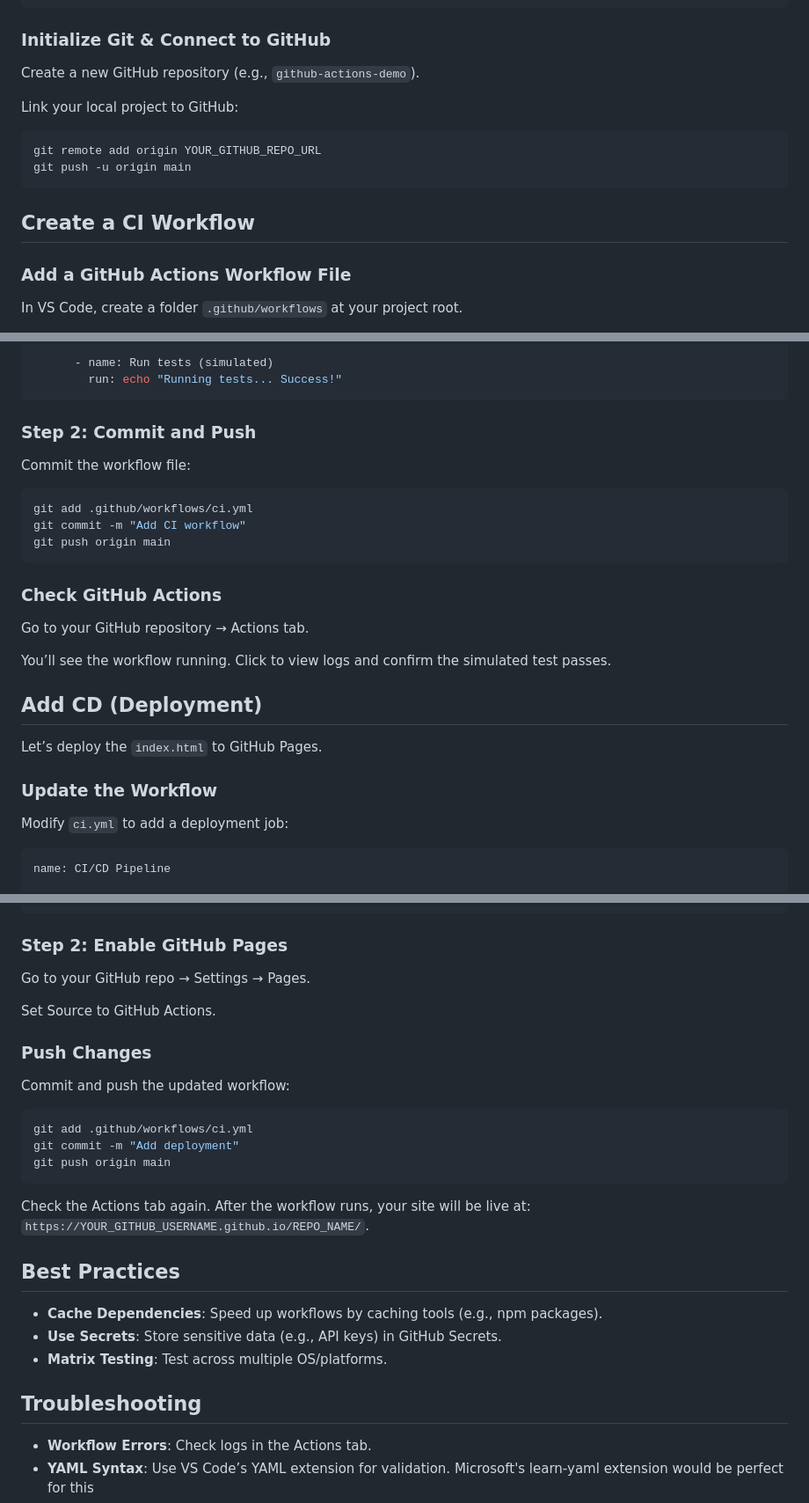
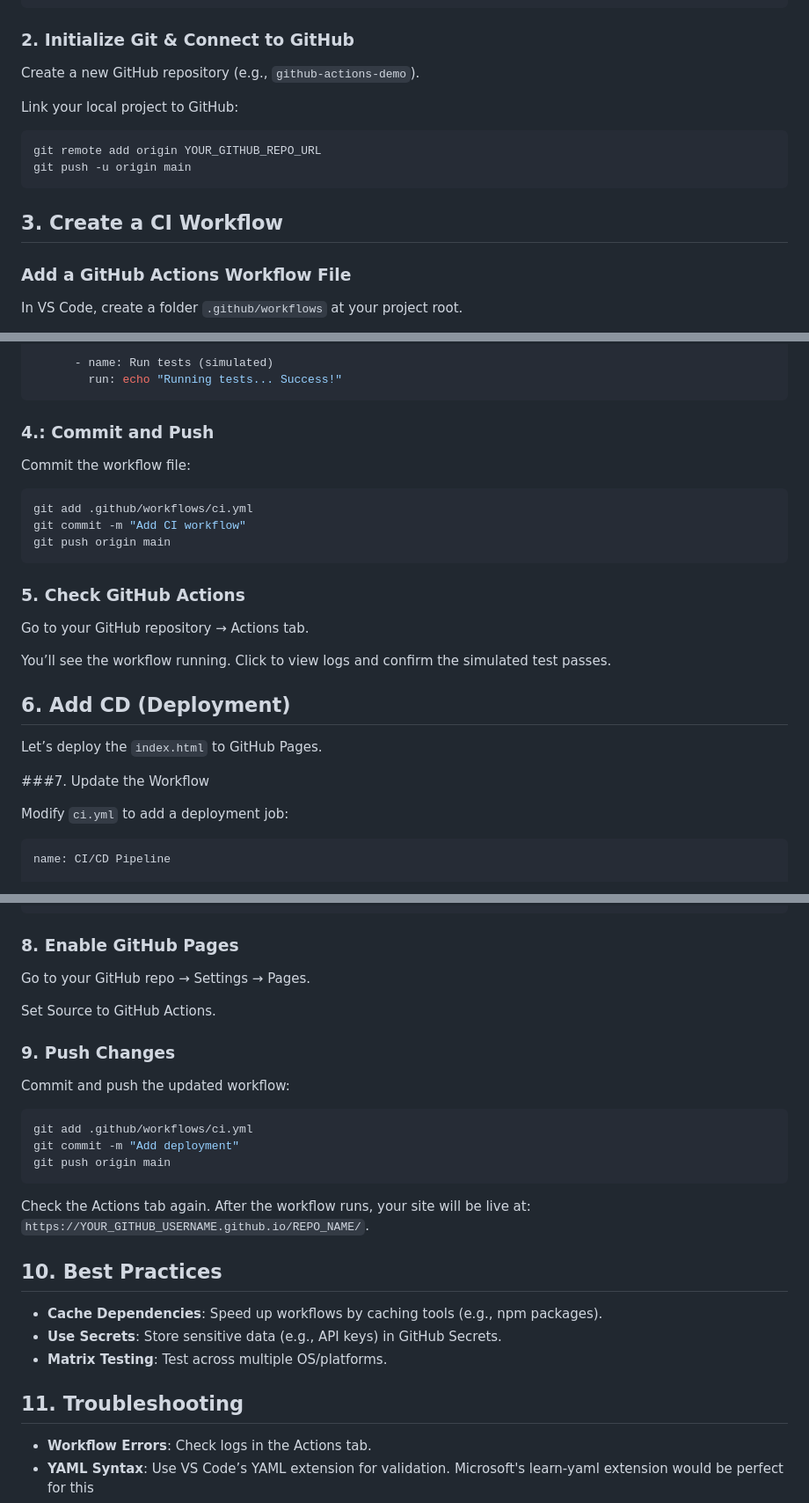
Before and after one commit to raphgm/Lesson-Introduction-to-CI-CD-with-GitHub-Actions-in-VS-Code, a Markdown page: README.md, 3 parts joined by grey strips. Shown at 88% size. Rendered like a GitHub page.

````diff
--- a/README.md
+++ b/README.md
@@ -25,7 +25,7 @@ Add a simple file (e.g., `index.html` you can add your resume in index.html and
 </html>
 ```
 
-### Initialize Git & Connect to GitHub
+### 2. Initialize Git & Connect to GitHub
 
 
 Create a new GitHub repository (e.g., `github-actions-demo`).
@@ -37,7 +37,7 @@ git remote add origin YOUR_GITHUB_REPO_URL
 git push -u origin main
 ```
 
-## Create a CI Workflow
+## 3. Create a CI Workflow
 
 ### Add a GitHub Actions Workflow File
 
@@ -63,7 +63,7 @@ jobs:
         run: echo "Running tests... Success!"
 ```
 
-### Step 2: Commit and Push
+### 4.: Commit and Push
 
 Commit the workflow file:
 
@@ -73,17 +73,17 @@ git commit -m "Add CI workflow"
 git push origin main
 ```
 
-###  Check GitHub Actions
+### 5.  Check GitHub Actions
 
 Go to your GitHub repository → Actions tab.
 
 You’ll see the workflow running. Click to view logs and confirm the simulated test passes.
 
-## Add CD (Deployment)
+## 6. Add CD (Deployment)
 
 Let’s deploy the `index.html` to GitHub Pages.
 
-### Update the Workflow
+###7.  Update the Workflow
 
 Modify `ci.yml` to add a deployment job:
 
@@ -117,13 +117,13 @@ jobs:
         uses: actions/deploy-pages@v3
 ```
 
-### Step 2: Enable GitHub Pages
+### 8. Enable GitHub Pages
 
 Go to your GitHub repo → Settings → Pages.
 
 Set Source to GitHub Actions.
 
-### Push Changes
+### 9. Push Changes
 
 Commit and push the updated workflow:
 
@@ -136,13 +136,13 @@ git push origin main
 Check the Actions tab again. After the workflow runs, your site will be live at:
 `https://YOUR_GITHUB_USERNAME.github.io/REPO_NAME/`.
 
-## Best Practices
+## 10. Best Practices
 
 - **Cache Dependencies**: Speed up workflows by caching tools (e.g., npm packages).
 - **Use Secrets**: Store sensitive data (e.g., API keys) in GitHub Secrets.
 - **Matrix Testing**: Test across multiple OS/platforms.
 
-## Troubleshooting
+## 11. Troubleshooting
 
 - **Workflow Errors**: Check logs in the Actions tab.
 - **YAML Syntax**: Use VS Code’s YAML extension for validation. Microsoft's learn-yaml extension would be perfect for this
````
Also changed, not shown: other parts of README.md (+1 -1 lines).
